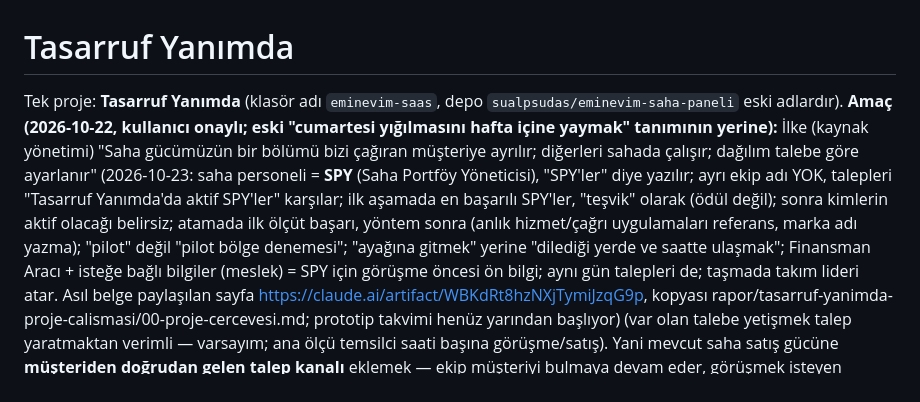
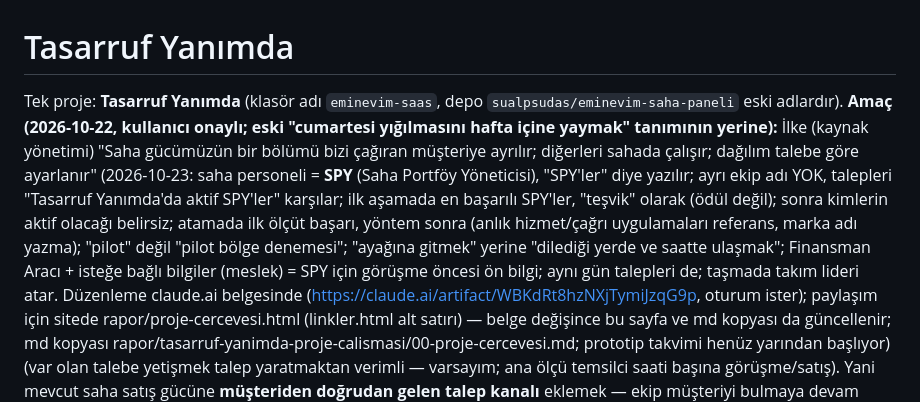
Before and after one commit to sualpsudas/eminevim-saha-paneli, a Markdown page: CLAUDE.md, the part around the change. Drawn GitHub-style.

Commit message:
CLAUDE.md: Proje Çerçevesi kopyalarının yeri
Co-Authored-By: Claude Opus 5.5 <noreply@anthropic.com>

```diff
--- a/CLAUDE.md
+++ b/CLAUDE.md
@@ -1,7 +1,7 @@
 # Tasarruf Yanımda
 
 Tek proje: **Tasarruf Yanımda** (klasör adı `eminevim-saas`, depo `sualpsudas/eminevim-saha-paneli` eski adlardır).
-**Amaç (2026-10-22, kullanıcı onaylı; eski "cumartesi yığılmasını hafta içine yaymak" tanımının yerine):** İlke (kaynak yönetimi) "Saha gücümüzün bir bölümü bizi çağıran müşteriye ayrılır; diğerleri sahada çalışır; dağılım talebe göre ayarlanır" (2026-10-23: saha personeli = **SPY** (Saha Portföy Yöneticisi), "SPY'ler" diye yazılır; ayrı ekip adı YOK, talepleri "Tasarruf Yanımda'da aktif SPY'ler" karşılar; ilk aşamada en başarılı SPY'ler, "teşvik" olarak (ödül değil); sonra kimlerin aktif olacağı belirsiz; atamada ilk ölçüt başarı, yöntem sonra (anlık hizmet/çağrı uygulamaları referans, marka adı yazma); "pilot" değil "pilot bölge denemesi"; "ayağına gitmek" yerine "dilediği yerde ve saatte ulaşmak"; Finansman Aracı + isteğe bağlı bilgiler (meslek) = SPY için görüşme öncesi ön bilgi; aynı gün talepleri de; taşmada takım lideri atar. Asıl belge paylaşılan sayfa https://claude.ai/artifact/WBKdRt8hzNXjTymiJzqG9p, kopyası rapor/tasarruf-yanimda-proje-calismasi/00-proje-cercevesi.md; prototip takvimi henüz yarından başlıyor) (var olan talebe yetişmek talep yaratmaktan verimli — varsayım; ana ölçü temsilci saati başına görüşme/satış). Yani mevcut saha
+**Amaç (2026-10-22, kullanıcı onaylı; eski "cumartesi yığılmasını hafta içine yaymak" tanımının yerine):** İlke (kaynak yönetimi) "Saha gücümüzün bir bölümü bizi çağıran müşteriye ayrılır; diğerleri sahada çalışır; dağılım talebe göre ayarlanır" (2026-10-23: saha personeli = **SPY** (Saha Portföy Yöneticisi), "SPY'ler" diye yazılır; ayrı ekip adı YOK, talepleri "Tasarruf Yanımda'da aktif SPY'ler" karşılar; ilk aşamada en başarılı SPY'ler, "teşvik" olarak (ödül değil); sonra kimlerin aktif olacağı belirsiz; atamada ilk ölçüt başarı, yöntem sonra (anlık hizmet/çağrı uygulamaları referans, marka adı yazma); "pilot" değil "pilot bölge denemesi"; "ayağına gitmek" yerine "dilediği yerde ve saatte ulaşmak"; Finansman Aracı + isteğe bağlı bilgiler (meslek) = SPY için görüşme öncesi ön bilgi; aynı gün talepleri de; taşmada takım lideri atar. Düzenleme claude.ai belgesinde (https://claude.ai/artifact/WBKdRt8hzNXjTymiJzqG9p, oturum ister); paylaşım için sitede rapor/proje-cercevesi.html (linkler.html alt satırı) — belge değişince bu sayfa ve md kopyası da güncellenir; md kopyası rapor/tasarruf-yanimda-proje-calismasi/00-proje-cercevesi.md; prototip takvimi henüz yarından başlıyor) (var olan talebe yetişmek talep yaratmaktan verimli — varsayım; ana ölçü temsilci saati başına görüşme/satış). Yani mevcut saha
 satış gücüne **müşteriden doğrudan gelen talep kanalı** eklemek — ekip müşteriyi bulmaya devam eder, görüşmek isteyen müşteri
 de temsilci (SPY) çağırabilir; temsilci uygun yer/saatte gider, müşteri kimin geleceğini önceden görür, görüşme günü takip eder.
 "Talebe ulaşan saha gücümüzü, talebin bize ulaştığı bir kanalla tamamlıyoruz." Cumartesi yoğunluğu ana amaç değil; satış
```
